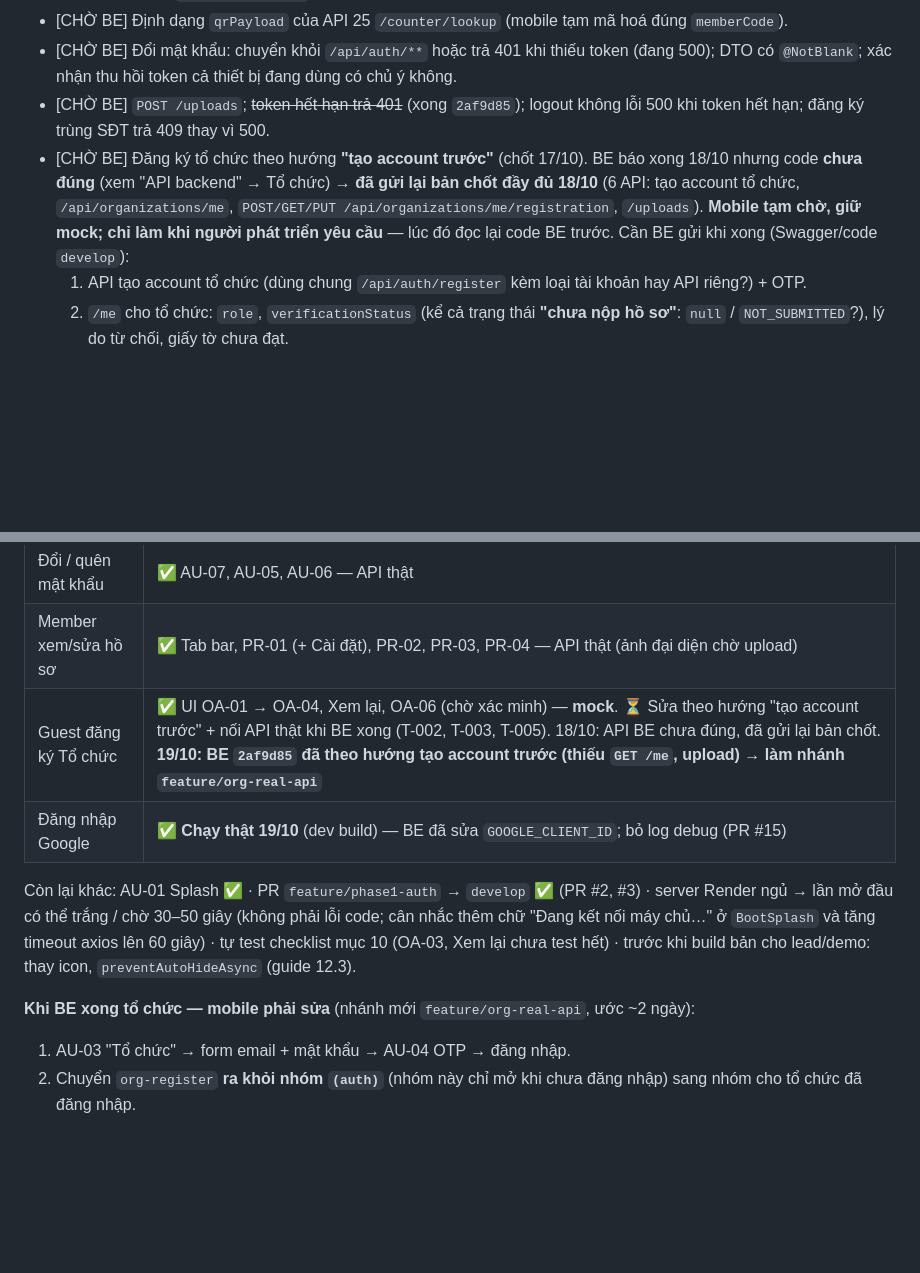
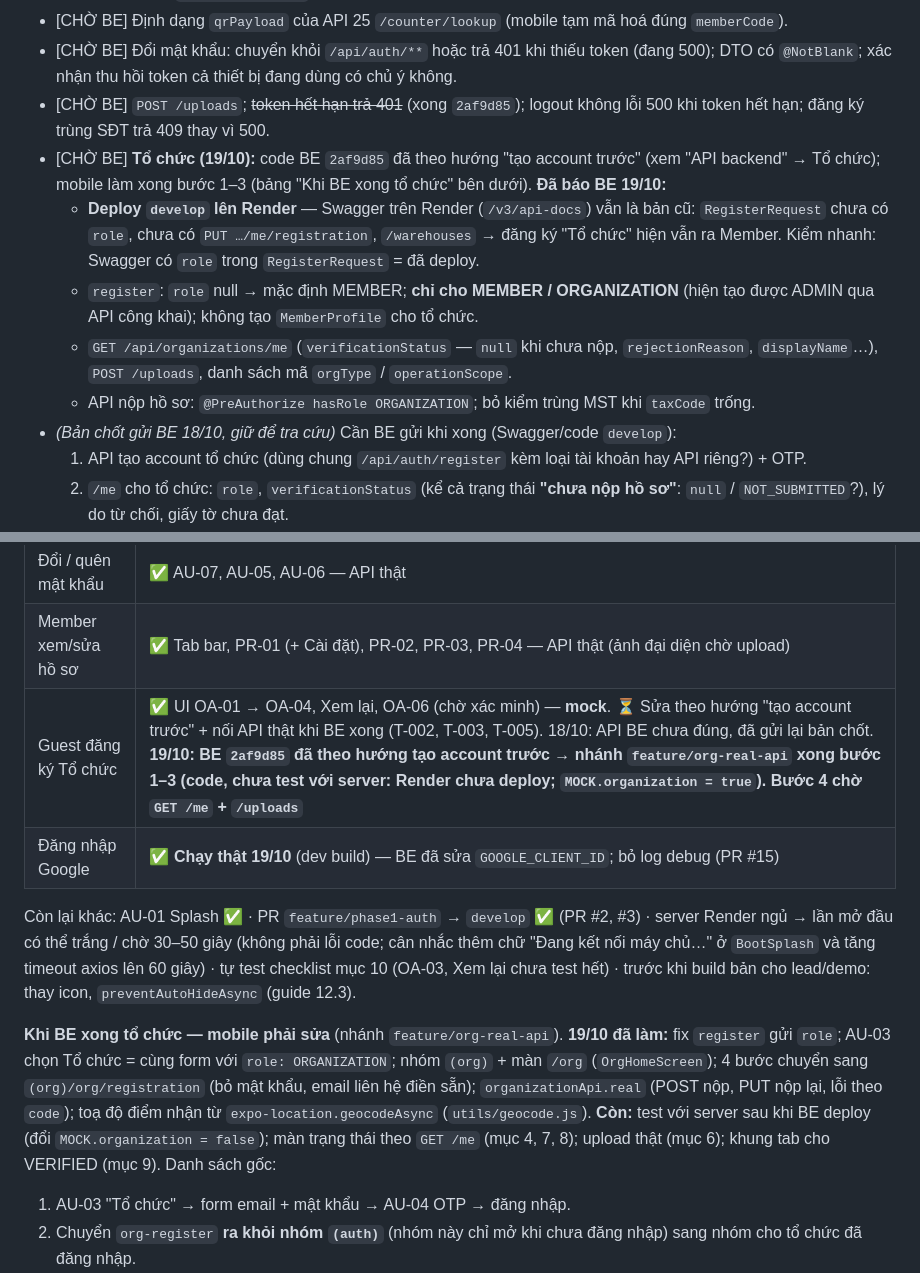
Before and after one commit to rehome-platform/rehome-mobile, a Markdown page: CLAUDE.md, 2 parts joined by grey strips. Rendered like a GitHub page; blank space fills up the shorter version.

Commit message:
docs: tiến độ đăng ký tổ chức (bước 1–3 xong, chờ BE deploy)

```diff
--- a/CLAUDE.md
+++ b/CLAUDE.md
@@ -209,7 +209,12 @@ Bản "mô hình cửa hàng/Shop, PayOS" (bản 5, 07/10) và mô hình C2C th
 - [CHỜ BE] Định dạng `qrPayload` của API 25 `/counter/lookup` (mobile tạm mã hoá đúng `memberCode`).
 - [CHỜ BE] Đổi mật khẩu: chuyển khỏi `/api/auth/**` hoặc trả 401 khi thiếu token (đang 500); DTO có `@NotBlank`; xác nhận thu hồi token cả thiết bị đang dùng có chủ ý không.
 - [CHỜ BE] `POST /uploads`; ~~token hết hạn trả 401~~ (xong `2af9d85`); logout không lỗi 500 khi token hết hạn; đăng ký trùng SĐT trả 409 thay vì 500.
-- [CHỜ BE] Đăng ký tổ chức theo hướng **"tạo account trước"** (chốt 17/10). BE báo xong 18/10 nhưng code **chưa đúng** (xem "API backend" → Tổ chức) → **đã gửi lại bản chốt đầy đủ 18/10** (6 API: tạo account tổ chức, `/api/organizations/me`, `POST/GET/PUT /api/organizations/me/registration`, `/uploads`). **Mobile tạm chờ, giữ mock; chỉ làm khi người phát triển yêu cầu** — lúc đó đọc lại code BE trước. Cần BE gửi khi xong (Swagger/code `develop`):
+- [CHỜ BE] **Tổ chức (19/10):** code BE `2af9d85` đã theo hướng "tạo account trước" (xem "API backend" → Tổ chức); mobile làm xong bước 1–3 (bảng "Khi BE xong tổ chức" bên dưới). **Đã báo BE 19/10:**
+  - **Deploy `develop` lên Render** — Swagger trên Render (`/v3/api-docs`) vẫn là bản cũ: `RegisterRequest` chưa có `role`, chưa có `PUT …/me/registration`, `/warehouses` → đăng ký "Tổ chức" hiện vẫn ra Member. Kiểm nhanh: Swagger có `role` trong `RegisterRequest` = đã deploy.
+  - `register`: `role` null → mặc định MEMBER; **chỉ cho MEMBER / ORGANIZATION** (hiện tạo được ADMIN qua API công khai); không tạo `MemberProfile` cho tổ chức.
+  - `GET /api/organizations/me` (`verificationStatus` — `null` khi chưa nộp, `rejectionReason`, `displayName`…), `POST /uploads`, danh sách mã `orgType` / `operationScope`.
+  - API nộp hồ sơ: `@PreAuthorize hasRole ORGANIZATION`; bỏ kiểm trùng MST khi `taxCode` trống.
+- *(Bản chốt gửi BE 18/10, giữ để tra cứu)* Cần BE gửi khi xong (Swagger/code `develop`):
   1. API tạo account tổ chức (dùng chung `/api/auth/register` kèm loại tài khoản hay API riêng?) + OTP.
   2. `/me` cho tổ chức: `role`, `verificationStatus` (kể cả trạng thái **"chưa nộp hồ sơ"**: `null` / `NOT_SUBMITTED`?), lý do từ chối, giấy tờ chưa đạt.
   3. `POST` / `PUT` / `GET /api/organizations/me/registration`: body (đã thêm `representative.phone/email`, `cccdName/cccdIssueDate/cccdIssuePlace` chưa?), `latitude/longitude` có cho `null` không.
@@ -239,12 +244,12 @@ Tiêu chí xong Phase 1: Guest đăng ký được Member/Organization · Đăng
 | Đăng nhập email        | ✅ AU-02 — API thật                                                            |
 | Đổi / quên mật khẩu    | ✅ AU-07, AU-05, AU-06 — API thật                                              |
 | Member xem/sửa hồ sơ   | ✅ Tab bar, PR-01 (+ Cài đặt), PR-02, PR-03, PR-04 — API thật (ảnh đại diện chờ upload) |
-| Guest đăng ký Tổ chức  | ✅ UI OA-01 → OA-04, Xem lại, OA-06 (chờ xác minh) — **mock**. ⏳ Sửa theo hướng "tạo account trước" + nối API thật khi BE xong (T-002, T-003, T-005). 18/10: API BE chưa đúng, đã gửi lại bản chốt. **19/10: BE `2af9d85` đã theo hướng tạo account trước (thiếu `GET /me`, upload) → làm nhánh `feature/org-real-api`** |
+| Guest đăng ký Tổ chức  | ✅ UI OA-01 → OA-04, Xem lại, OA-06 (chờ xác minh) — **mock**. ⏳ Sửa theo hướng "tạo account trước" + nối API thật khi BE xong (T-002, T-003, T-005). 18/10: API BE chưa đúng, đã gửi lại bản chốt. **19/10: BE `2af9d85` đã theo hướng tạo account trước → nhánh `feature/org-real-api` xong bước 1–3 (code, chưa test với server: Render chưa deploy; `MOCK.organization = true`). Bước 4 chờ `GET /me` + `/uploads`** |
 | Đăng nhập Google       | ✅ **Chạy thật 19/10** (dev build) — BE đã sửa `GOOGLE_CLIENT_ID`; bỏ log debug (PR #15) |
 
 Còn lại khác: AU-01 Splash ✅ · PR `feature/phase1-auth` → `develop` ✅ (PR #2, #3) · server Render ngủ → lần mở đầu có thể trắng / chờ 30–50 giây (không phải lỗi code; cân nhắc thêm chữ "Đang kết nối máy chủ…" ở `BootSplash` và tăng timeout axios lên 60 giây) · tự test checklist mục 10 (OA-03, Xem lại chưa test hết) · trước khi build bản cho lead/demo: thay icon, `preventAutoHideAsync` (guide 12.3).
 
-**Khi BE xong tổ chức — mobile phải sửa** (nhánh mới `feature/org-real-api`, ước ~2 ngày):
+**Khi BE xong tổ chức — mobile phải sửa** (nhánh `feature/org-real-api`). **19/10 đã làm:** fix `register` gửi `role`; AU-03 chọn Tổ chức = cùng form với `role: ORGANIZATION`; nhóm `(org)` + màn `/org` (`OrgHomeScreen`); 4 bước chuyển sang `(org)/org/registration` (bỏ mật khẩu, email liên hệ điền sẵn); `organizationApi.real` (POST nộp, PUT nộp lại, lỗi theo `code`); toạ độ điểm nhận từ `expo-location.geocodeAsync` (`utils/geocode.js`). **Còn:** test với server sau khi BE deploy (đổi `MOCK.organization = false`); màn trạng thái theo `GET /me` (mục 4, 7, 8); upload thật (mục 6); khung tab cho VERIFIED (mục 9). Danh sách gốc:
 1. AU-03 "Tổ chức" → form email + mật khẩu → AU-04 OTP → đăng nhập.
 2. Chuyển `org-register` **ra khỏi nhóm `(auth)`** (nhóm này chỉ mở khi chưa đăng nhập) sang nhóm cho tổ chức đã đăng nhập.
 3. `authStore` / `getMe`: tổ chức gọi `/me` của tổ chức, **không** gọi `/members/me` (gọi sẽ lỗi → bị văng ra).
```
